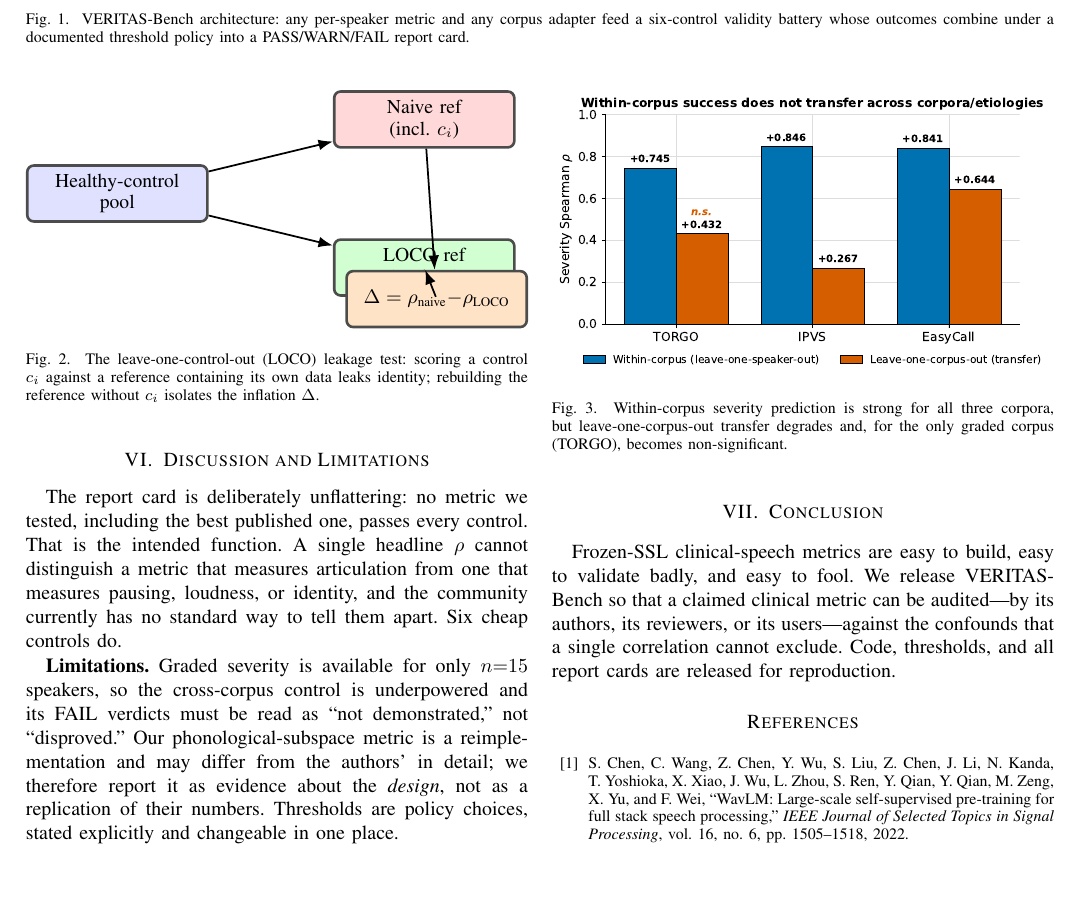
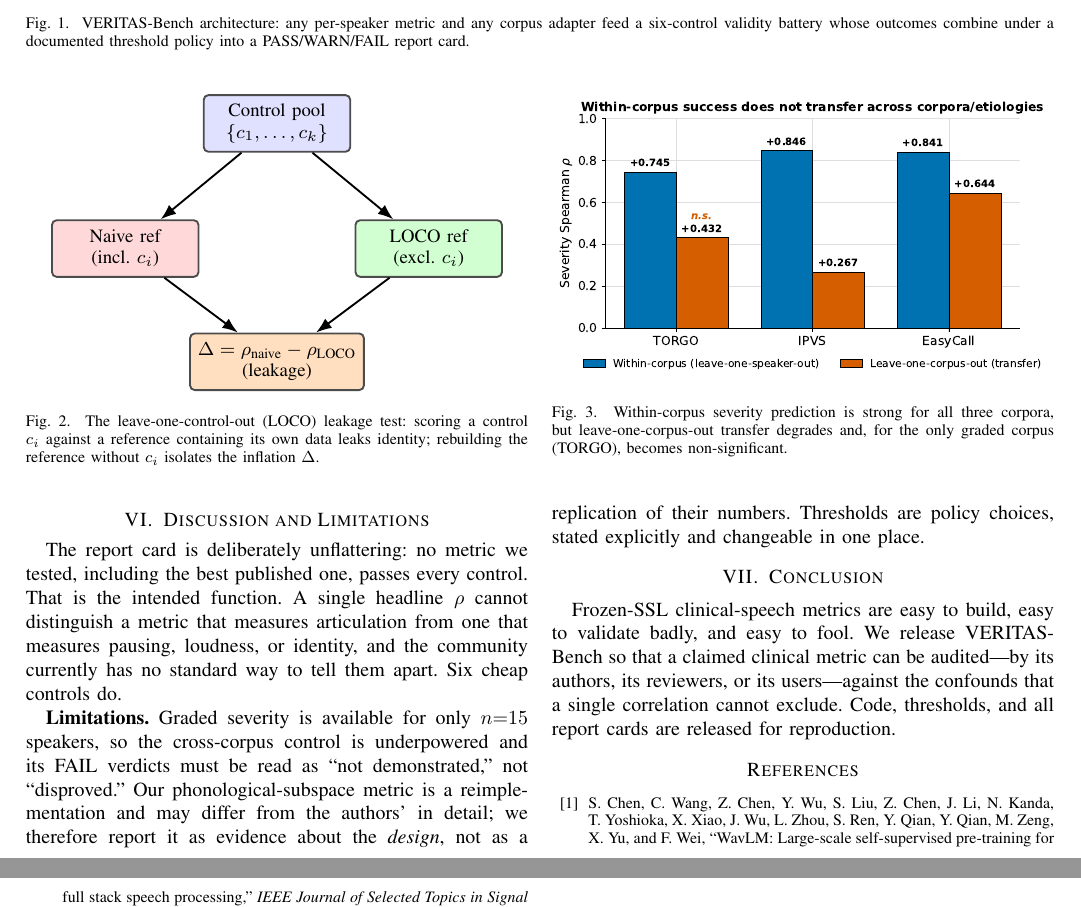
Before and after one commit to ShAuRyA-Noodle/dysarthria-severity-wavlm, a LaTeX paper (paper/veritas/veritas_bench_paper.tex): part of page 3 of 4 before the commit and two parts of pages 3 and 4 of 4 after it, the two joined at a grey line, cut so that both start at the same text, the shorter picture padded with empty space. Compiled offline with pdfLaTeX.

Commit message:
fix(veritas): rebuild LOCO diagram in Paper B (was overlapping) as clean top-down flow

```diff
--- a/paper/veritas/veritas_bench_paper.tex
+++ b/paper/veritas/veritas_bench_paper.tex
@@ -256,18 +256,18 @@ threshold policy into a PASS/WARN/FAIL report card.}
 
 \begin{figure}[t]
 \centering
-\resizebox{\columnwidth}{!}{%
-\begin{tikzpicture}[font=\small, >={Latex},
-    st/.style={rectangle, rounded corners=3pt, draw=black!70, very thick, align=center, minimum width=2.9cm, minimum height=0.9cm},
-    naive/.style={st, fill=red!15}, loco/.style={st, fill=green!18}, sc/.style={st, fill=blue!12}, arrow/.style={->, thick}]
-\node[sc] (pool) {Healthy-control\\pool};
-\node[naive, above right=0.25cm and 2.0cm of pool] (naiveref) {Naive ref\\(incl.\ $c_i$)};
-\node[loco, below right=0.25cm and 2.0cm of pool] (locoref) {LOCO ref\\(excl.\ $c_i$)};
-\node[st, fill=orange!22, right=2.2cm of pool, yshift=-1.7cm] (delta) {$\Delta=\rho_\text{naive}{-}\rho_\text{LOCO}$};
-\draw[arrow] (pool) -- (naiveref);
-\draw[arrow] (pool) -- (locoref);
-\draw[arrow] (naiveref) -- (delta);
-\draw[arrow] (locoref) -- (delta);
+\resizebox{0.9\columnwidth}{!}{%
+\begin{tikzpicture}[font=\footnotesize, >={Latex},
+    st/.style={rectangle, rounded corners=2pt, draw=black!70, thick, align=center, minimum width=2.2cm, minimum height=0.85cm},
+    arrow/.style={->, thick}]
+\node[st, fill=blue!12] (pool) {Control pool\\$\{c_1,\dots,c_k\}$};
+\node[st, fill=red!15, below left=1.0cm and 0.05cm of pool] (naive) {Naive ref\\(incl.\ $c_i$)};
+\node[st, fill=green!18, below right=1.0cm and 0.05cm of pool] (loco) {LOCO ref\\(excl.\ $c_i$)};
+\node[st, fill=orange!25, below=2.7cm of pool] (delta) {$\Delta=\rho_\text{naive}-\rho_\text{LOCO}$\\(leakage)};
+\draw[arrow] (pool) -- (naive);
+\draw[arrow] (pool) -- (loco);
+\draw[arrow] (naive) -- (delta);
+\draw[arrow] (loco) -- (delta);
 \end{tikzpicture}}
 \caption{The leave-one-control-out (LOCO) leakage test: scoring a control $c_i$
 against a reference containing its own data leaks identity; rebuilding the
```
